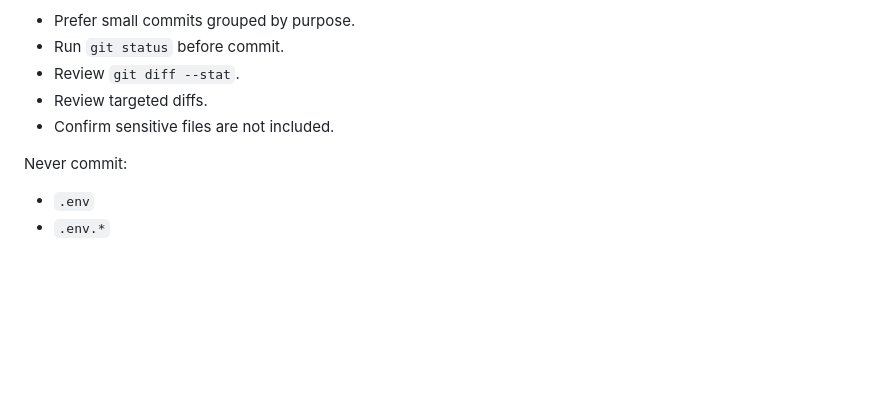
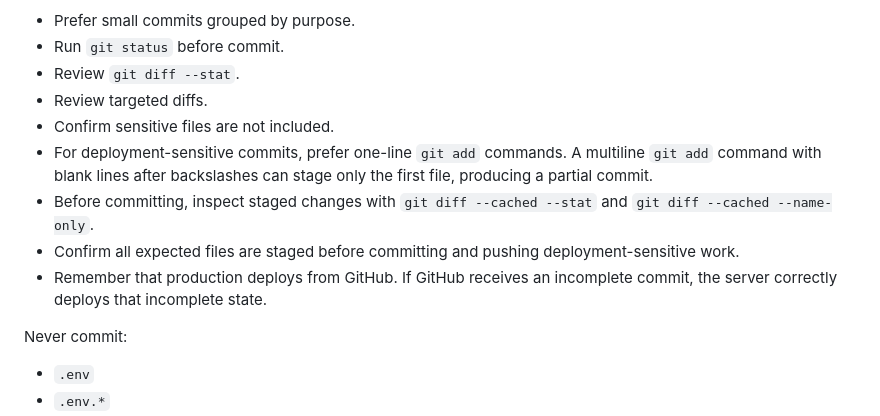
Before and after one commit to thetecnoagrarian/Sites, a Markdown page: Documents/CODEX_WORKFLOW.md, the part around the change. Drawn GitHub-style; blank space fills up the shorter version.

Commit message:
Document deployment-sensitive staging guardrail

```diff
--- a/Documents/CODEX_WORKFLOW.md
+++ b/Documents/CODEX_WORKFLOW.md
@@ -349,6 +349,10 @@ Commit rules:
 - Review `git diff --stat`.
 - Review targeted diffs.
 - Confirm sensitive files are not included.
+- For deployment-sensitive commits, prefer one-line `git add` commands. A multiline `git add` command with blank lines after backslashes can stage only the first file, producing a partial commit.
+- Before committing, inspect staged changes with `git diff --cached --stat` and `git diff --cached --name-only`.
+- Confirm all expected files are staged before committing and pushing deployment-sensitive work.
+- Remember that production deploys from GitHub. If GitHub receives an incomplete commit, the server correctly deploys that incomplete state.
 
 Never commit:
 
```
